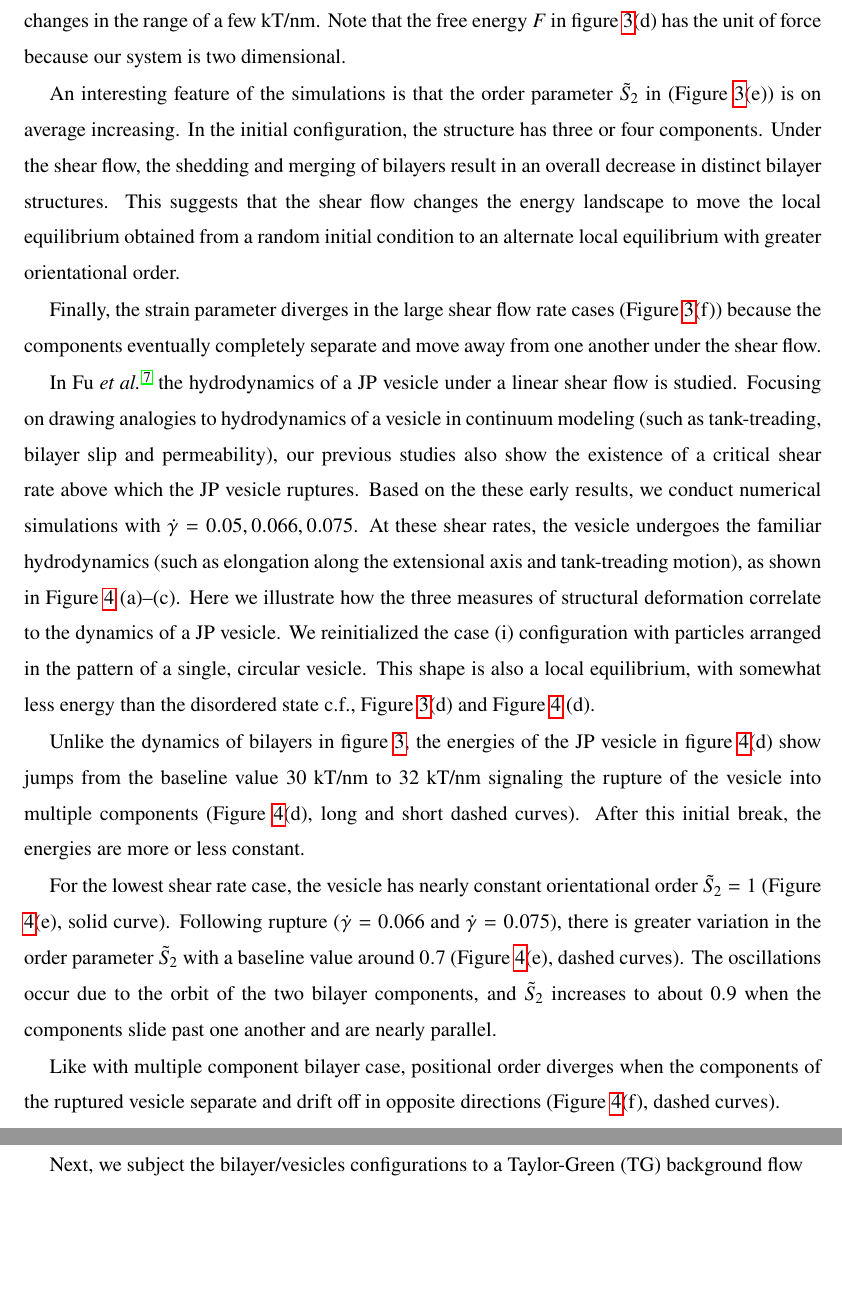
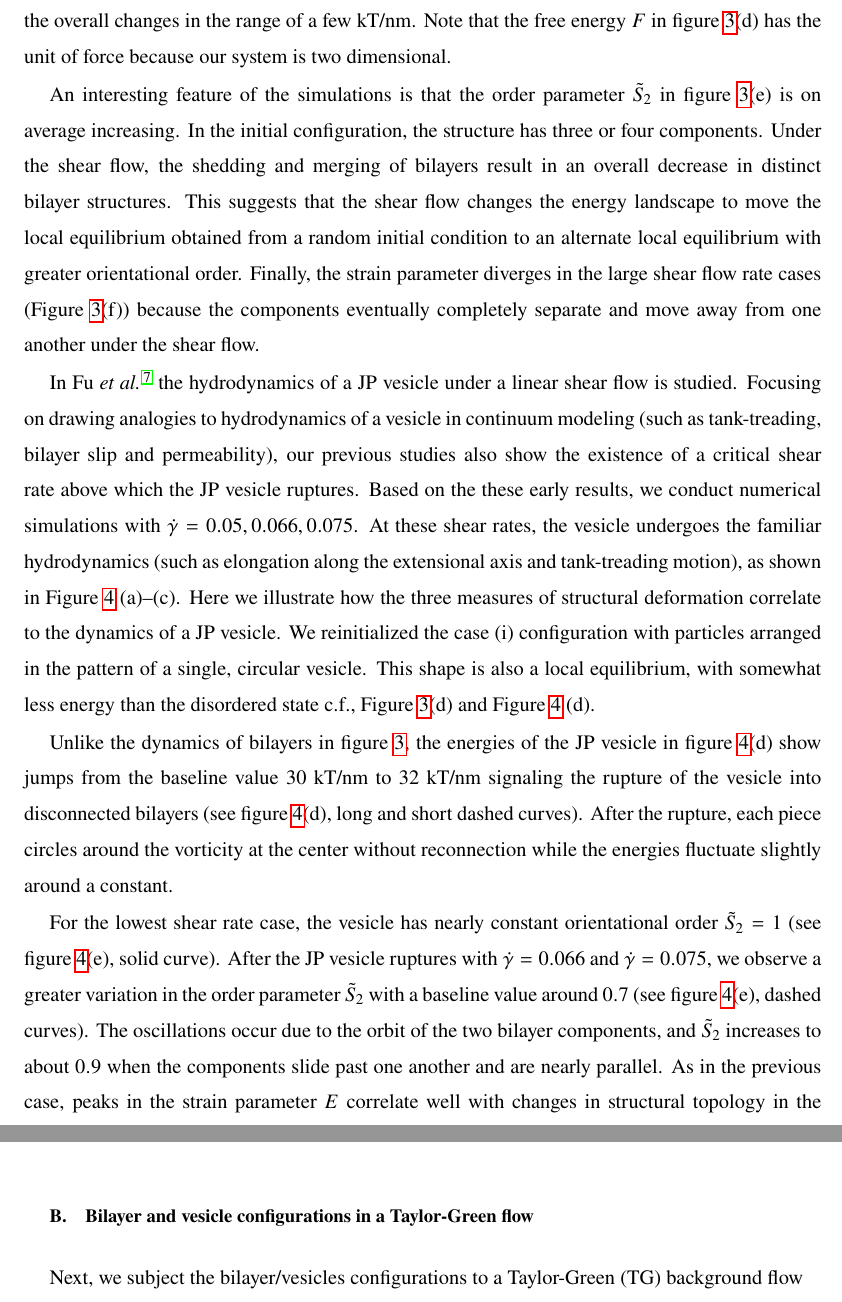
Before and after one commit to quaife/lipid_dynamics, a LaTeX paper (doc/PRF2022/PRF_main.tex): two parts of pages 12 and 13 of 26, joined at a grey line, cut so that both start at the same text, the shorter picture padded with empty space. Compiled offline with pdfLaTeX.

Commit message:
yny July20 10

```diff
--- a/doc/PRF2022/PRF_main.tex
+++ b/doc/PRF2022/PRF_main.tex
@@ -685 +658,0 @@ Panel (d) plots the free energies; panel (e) shows orientational parameter $\til
-In terms of deformations,
@@ -686,9 +675,10 @@ In terms of deformations,
+In terms of deformation measures,
 the free energies
 are relatively constant (Figure~\ref{fig:BC1_shear}(d)),
 with the overall changes in the range of a few kT/nm.
 Note that the free energy $F$ in figure~\ref{fig:BC1_shear}(d) has the unit of force because our system is two dimensional.
 
-An interesting feature of the simulations is that the order parameter $\tilde S_2$ in (Figure~\ref{fig:BC1_shear}(e))
+An interesting feature of the simulations is that the order parameter $\tilde S_2$ in figure~\ref{fig:BC1_shear}(e)
 is on average increasing.  In the initial configuration,
 the structure has three or four components.
 %
@@ -708 +689,0 @@ Panel (d) plots the free energies; panel (e) shows orientational parameter $\til
-\end{figure}
@@ -714,3 +715,5 @@ under the shear flow.
+\end{figure}
+%
 In \citet{Fu2022_JFM} the hydrodynamics of a JP vesicle under a linear shear flow is studied.
 Focusing on drawing analogies to hydrodynamics of a vesicle in continuum modeling (such as tank-treading, bilayer slip and permeability),
 our previous studies also show the existence of a critical shear rate above which the JP vesicle ruptures.
@@ -727,22 +730,22 @@ Figure~\ref{fig:BC1_shear}(d) and Figure~\ref{fig:Ves_shear} (d).
 
 Unlike the dynamics of bilayers in figure~\ref{fig:BC1_shear},
 the energies of the JP vesicle in figure~\ref{fig:Ves_shear}(d) show jumps from the baseline value $30$ kT/nm to 32 kT/nm
-signaling the rupture of the vesicle into multiple components
-(Figure \ref{fig:Ves_shear}(d), long and short dashed curves).
-After this initial break, the energies are more or less constant.
-
+signaling the rupture of the vesicle into disconnected bilayers
+(see figure \ref{fig:Ves_shear}(d), long and short dashed curves).
+After the rupture, each piece circles around the vorticity at the center without reconnection while the energies fluctuate slightly around a constant.
 
 For the lowest shear rate case, the vesicle has nearly constant orientational order $\tilde S_2 = 1$
-(Figure \ref{fig:Ves_shear}(e), solid curve).
-Following rupture ($\dot\gamma= 0.066$ and $\dot \gamma= 0.075$),
-there is greater variation in the order parameter $\tilde{S}_2$
+(see figure \ref{fig:Ves_shear}(e), solid curve).
+After the JP vesicle
+ruptures with $\dot\gamma= 0.066$ and $\dot \gamma= 0.075$,
+we observe a greater variation in the order parameter $\tilde{S}_2$
 with a baseline value around $0.7$
-(Figure \ref{fig:Ves_shear}(e), dashed curves).
+(see figure \ref{fig:Ves_shear}(e), dashed curves).
 The oscillations occur due to the orbit of the two bilayer components,
 and $\tilde{S}_2$ increases to about $0.9$ when the components slide past one another and are nearly parallel.
-
-Like with multiple component bilayer case, positional order diverges when the components of the ruptured
-vesicle separate and drift off in opposite directions (Figure \ref{fig:Ves_shear}(f), dashed curves).
+%
+As in the previous case, peaks in the strain parameter $E$ correlate well with changes in structural topology in the bilayer dynamics, see
+the dashed curves in figure~\ref{fig:Ves_shear}(f).
 
 
 %%%%%%%
@@ -749,3 +762,5 @@ vesicle separate and drift off in opposite directions (Figure \ref{fig:Ves_shear
+\end{figure}
+%
 \subsection{Bilayer and vesicle configurations in a Taylor-Green flow}
 Next, we subject the bilayer/vesicles configurations to a
 Taylor-Green (TG) background flow
```
Also changed, not shown: doc/PRF2022/PRF_main.tex (88 more changed lines).
